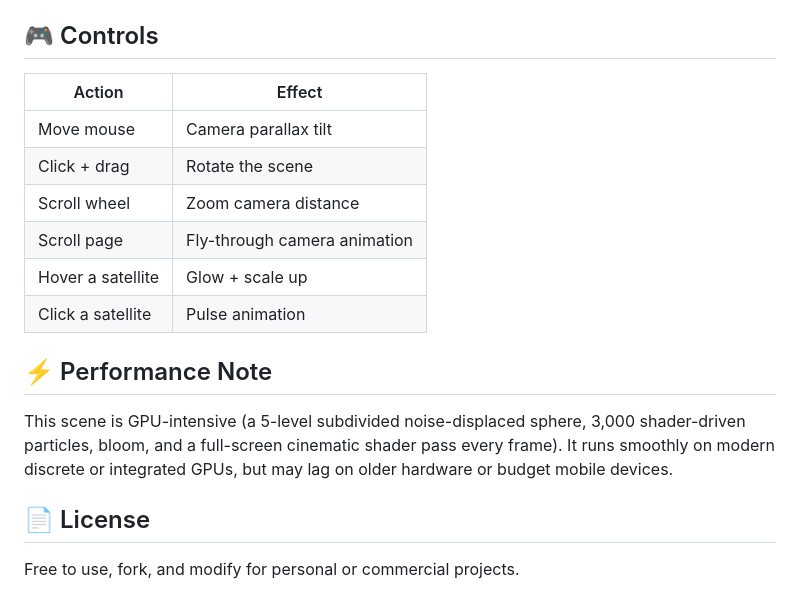
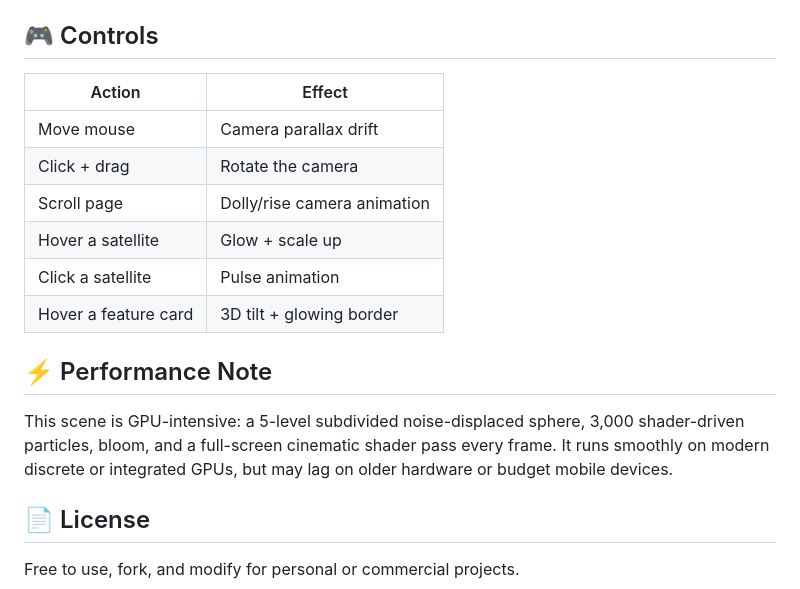
Before and after one commit to nindekararyan-pixel/particle-universe-threejs, a Markdown page: README.md, the part around one of its changes. Drawn GitHub-style.

```diff
--- a/README.md
+++ b/README.md
@@ -73,18 +67,18 @@ Then open the printed local URL (e.g. `http://localhost:8000`) in your browser.
 
 ## 🎮 Controls
 
-| Action | Effect |
-|---|---|
-| Move mouse | Camera parallax tilt |
-| Click + drag | Rotate the scene |
-| Scroll wheel | Zoom camera distance |
-| Scroll page | Fly-through camera animation |
-| Hover a satellite | Glow + scale up |
-| Click a satellite | Pulse animation |
+| Action               | Effect                      |
+| -------------------- | --------------------------- |
+| Move mouse           | Camera parallax drift       |
+| Click + drag         | Rotate the camera           |
+| Scroll page          | Dolly/rise camera animation |
+| Hover a satellite    | Glow + scale up             |
+| Click a satellite    | Pulse animation             |
+| Hover a feature card | 3D tilt + glowing border    |
 
 ## ⚡ Performance Note
 
-This scene is GPU-intensive (a 5-level subdivided noise-displaced sphere, 3,000 shader-driven particles, bloom, and a full-screen cinematic shader pass every frame). It runs smoothly on modern discrete or integrated GPUs, but may lag on older hardware or budget mobile devices.
+This scene is GPU-intensive: a 5-level subdivided noise-displaced sphere, 3,000 shader-driven particles, bloom, and a full-screen cinematic shader pass every frame. It runs smoothly on modern discrete or integrated GPUs, but may lag on older hardware or budget mobile devices.
 
 ## 📄 License
 
```
Also changed, not shown: other parts of README.md (+22 -28 lines).
